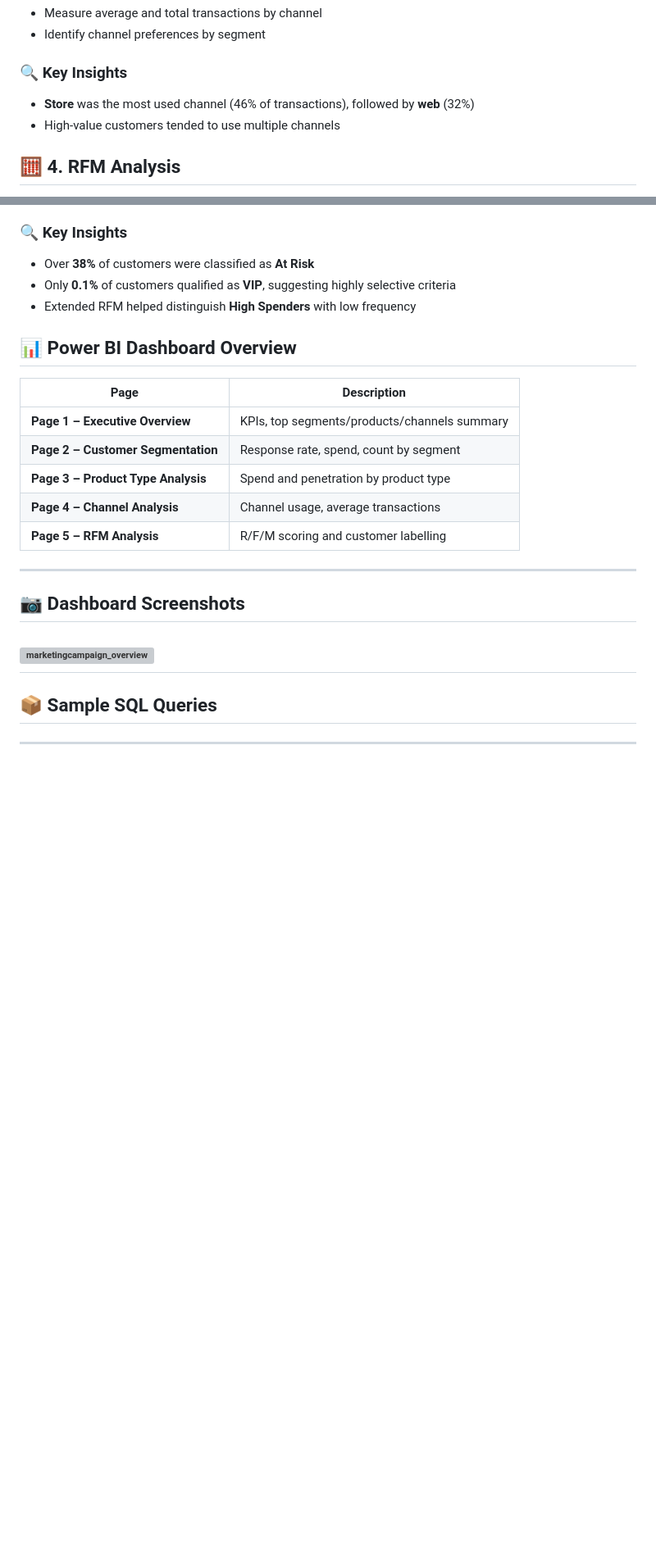
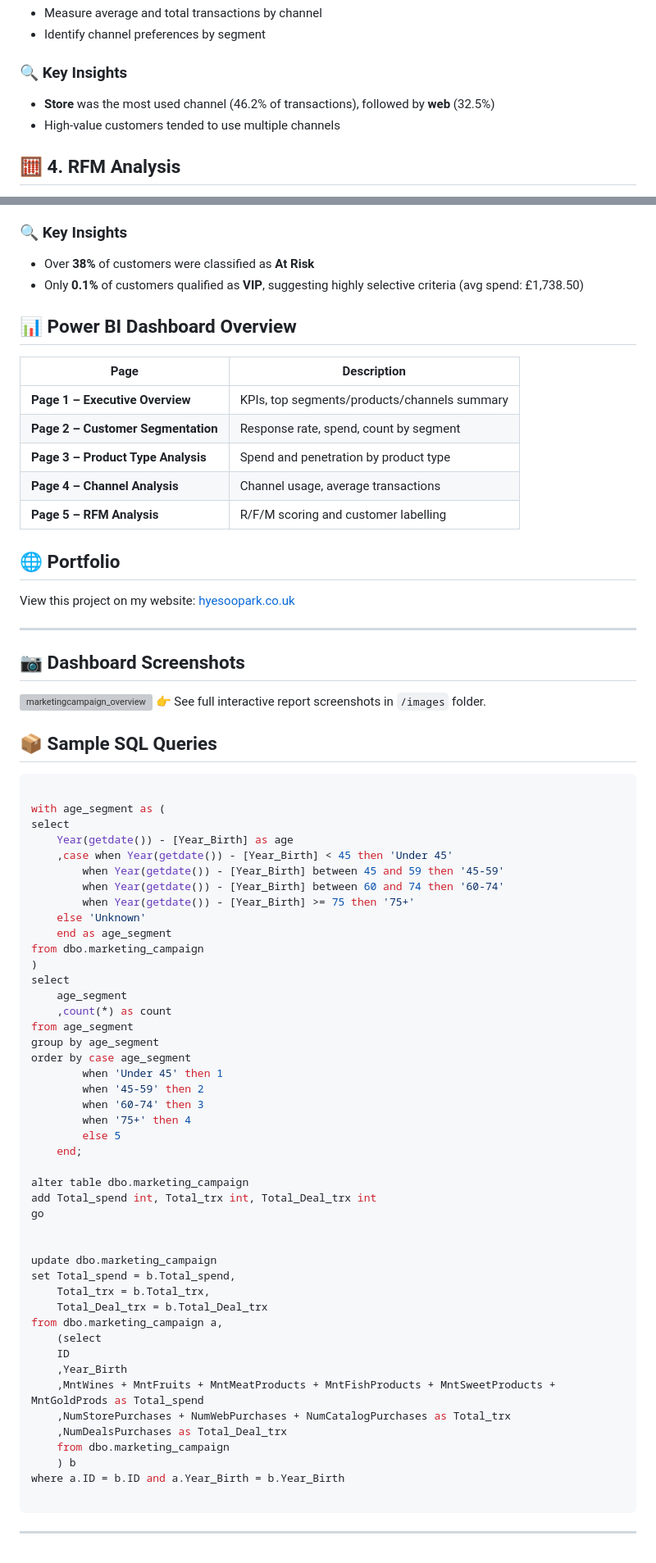
Before and after one commit to phs928/portfolio, a Markdown page: Project/Marketing Campaign Analysis/README.md, 2 parts joined by grey strips. Shown at 82% size. Drawn GitHub-style; blank space fills up the shorter version; grey boxes are pictures that could not be loaded.

````diff
--- a/Project/Marketing Campaign Analysis/README.md
+++ b/Project/Marketing Campaign Analysis/README.md
@@ -76,7 +76,7 @@ This part explores how customers interact with different purchase channels (stor
 - Identify channel preferences by segment
 
 ### 🔍 Key Insights
-- **Store** was the most used channel (46% of transactions), followed by **web** (32%)
+- **Store** was the most used channel (46.2% of transactions), followed by **web** (32.5%)
 - High-value customers tended to use multiple channels
 
 
@@ -98,8 +98,7 @@ This section evaluates customer value using **Recency**, **Frequency**, and **Mo
 
 ### 🔍 Key Insights
 - Over **38%** of customers were classified as **At Risk**
-- Only **0.1%** of customers qualified as **VIP**, suggesting highly selective criteria
-- Extended RFM helped distinguish **High Spenders** with low frequency
+- Only **0.1%** of customers qualified as **VIP**, suggesting highly selective criteria (avg spend: £1,738.50)
 
 
 ## 📊 Power BI Dashboard Overview
@@ -112,14 +111,64 @@ This section evaluates customer value using **Recency**, **Frequency**, and **Mo
 | **Page 4 – Channel Analysis** | Channel usage, average transactions |
 | **Page 5 – RFM Analysis** | R/F/M scoring and customer labelling |
 
+
+## 🌐 Portfolio
+View this project on my website: [hyesoopark.co.uk](https://hyesoopark.co.uk)
+
 ---
 
 ## 📷 Dashboard Screenshots
 
 ![marketingcampaign_overview](marketingcampaign_overview.JPG)
----
+👉 See full interactive report screenshots in `/images` folder.
 
 ## 📦 Sample SQL Queries
 
+```sql
 
+with age_segment as (
+select
+	Year(getdate()) - [Year_Birth] as age
+	,case when Year(getdate()) - [Year_Birth] < 45 then 'Under 45'
+		when Year(getdate()) - [Year_Birth] between 45 and 59 then '45-59'
+		when Year(getdate()) - [Year_Birth] between 60 and 74 then '60-74'
+		when Year(getdate()) - [Year_Birth] >= 75 then '75+'
+	else 'Unknown'
+	end as age_segment
+from dbo.marketing_campaign
+)
+select
+	age_segment
+	,count(*) as count
+from age_segment
+group by age_segment
+order by case age_segment
+        when 'Under 45' then 1
+        when '45-59' then 2
+        when '60-74' then 3
+        when '75+' then 4
+        else 5
+    end;
+
+alter table dbo.marketing_campaign
+add Total_spend int, Total_trx int, Total_Deal_trx int
+go
+
+
+update dbo.marketing_campaign
+set Total_spend = b.Total_spend,
+	Total_trx = b.Total_trx,
+	Total_Deal_trx = b.Total_Deal_trx
+from dbo.marketing_campaign a,
+	(select
+	ID
+	,Year_Birth
+	,MntWines + MntFruits + MntMeatProducts + MntFishProducts + MntSweetProducts + MntGoldProds as Total_spend
+	,NumStorePurchases + NumWebPurchases + NumCatalogPurchases as Total_trx
+	,NumDealsPurchases as Total_Deal_trx
+	from dbo.marketing_campaign
+	) b
+where a.ID = b.ID and a.Year_Birth = b.Year_Birth
+
+```
 ---
````
